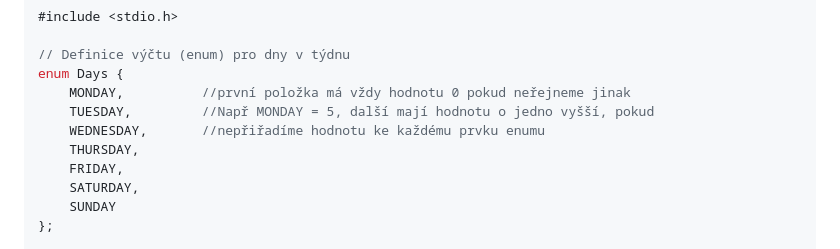
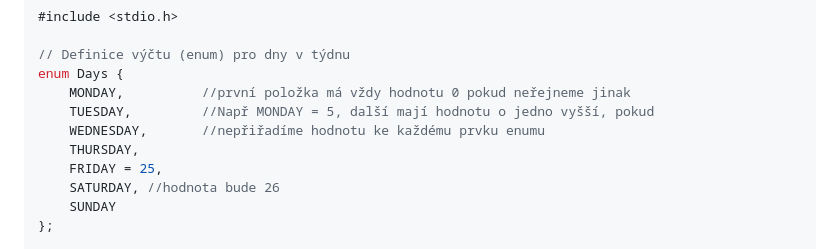
Before and after one commit to Screedy/UPOL-SZZ-Otazky, a Markdown page: Programovací jazyky a programování/Přehled typového systému jazyka C.md, the part around the change. Rendered like a GitHub page.

```diff
--- a/Programovací jazyky a programování/Přehled typového systému jazyka C.md
+++ b/Programovací jazyky a programování/Přehled typového systému jazyka C.md
@@ -103,8 +103,8 @@ enum Days {
     TUESDAY,         //Např MONDAY = 5, další mají hodnotu o jedno vyšší, pokud
     WEDNESDAY,       //nepřiřadíme hodnotu ke každému prvku enumu
     THURSDAY,
-    FRIDAY,
-    SATURDAY,
+    FRIDAY = 25,
+    SATURDAY, //hodnota bude 26
     SUNDAY
 };
 
```
